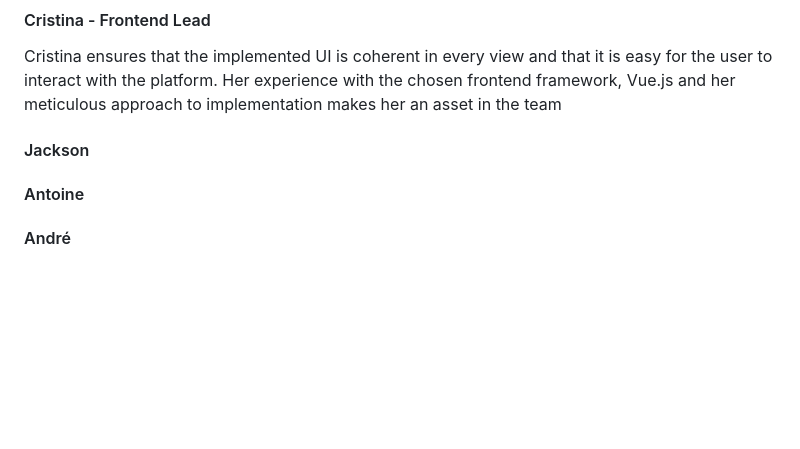
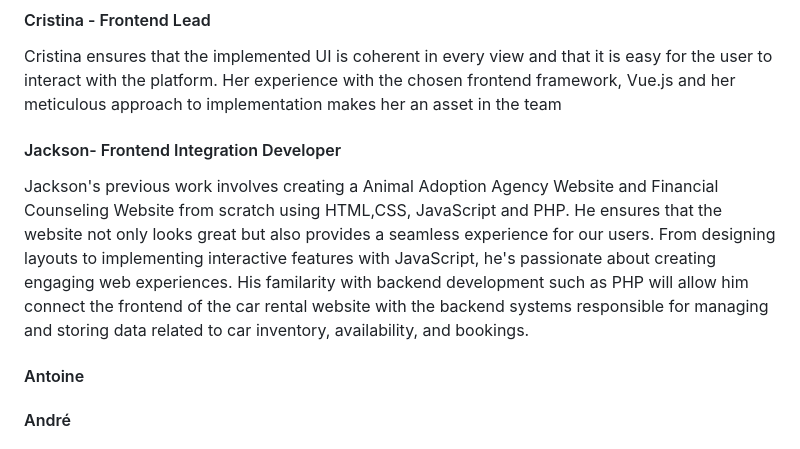
Before and after one commit to antoinemansour7/VehiQ, a Markdown page: README.md, the part around the change. GitHub-like rendering; blank space fills up the shorter version.

Commit message:
Update README.md
added Jackson's role: Clear and Precise Description of Roles and Background

```diff
--- a/README.md
+++ b/README.md
@@ -34,7 +34,10 @@ Julia enhances user experience, bringing her extensive experience with HTML, CSS
 #### Cristina - Frontend Lead
 
 Cristina ensures that the implemented UI is coherent in every view and that it is easy for the user to interact with the platform. Her experience with the chosen frontend framework, Vue.js and her meticulous approach to implementation makes her an asset in the team
-#### Jackson
+
+#### Jackson- Frontend Integration Developer
+
+Jackson's previous work involves creating a Animal Adoption Agency Website and Financial Counseling Website from scratch using HTML,CSS, JavaScript and PHP. He ensures that the website not only looks great but also provides a seamless experience for our users. From designing layouts to implementing interactive features with JavaScript, he's passionate about creating engaging web experiences. His familarity with backend development such as PHP will allow him connect the frontend of the car rental website with the backend systems responsible for managing and storing data related to car inventory, availability, and bookings.
 
 #### Antoine
 
```
